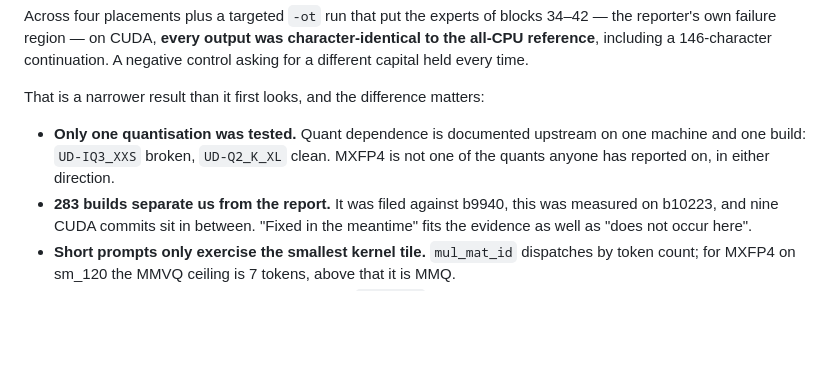
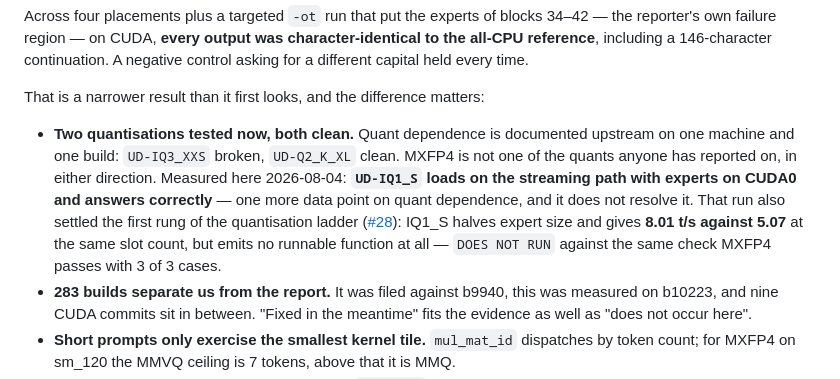
Before and after one commit to birhantprkc/Crow, a Markdown page: README.md, the part around the change. Drawn GitHub-style; blank space fills up the shorter version.

Commit message:
README: IQ1_S is fast, clean on CUDA, and writes no code
Second quantisation tested on this machine. UD-IQ1_S loads on the streaming
path with experts on CUDA0 and answers correctly, so the deepseek4 CUDA fault
does not occur here either - one more data point on quant dependence without
resolving it.

It also settles the first rung of the ladder for #28: half the expert size,
8.01 t/s against 5.07 at the same slot count, and DOES NOT RUN against the
same check MXFP4 passes 3 of 3. The break point is above IQ1_S, not below.

Co-Authored-By: Claude Opus 5 <noreply@anthropic.com>

```diff
--- a/README.md
+++ b/README.md
@@ -165,9 +165,14 @@ capital held every time.
 
 That is a narrower result than it first looks, and the difference matters:
 
-- **Only one quantisation was tested.** Quant dependence is documented upstream on one machine and
-  one build: `UD-IQ3_XXS` broken, `UD-Q2_K_XL` clean. MXFP4 is not one of the quants anyone has
-  reported on, in either direction.
+- **Two quantisations tested now, both clean.** Quant dependence is documented upstream on one
+  machine and one build: `UD-IQ3_XXS` broken, `UD-Q2_K_XL` clean. MXFP4 is not one of the quants
+  anyone has reported on, in either direction. Measured here 2026-08-04: **`UD-IQ1_S` loads on the
+  streaming path with experts on CUDA0 and answers correctly** — one more data point on quant
+  dependence, and it does not resolve it. That run also settled the first rung of the quantisation
+  ladder ([#28](https://github.com/nibor1896/Crow/issues/28)): IQ1_S halves expert size and gives
+  **8.01 t/s against 5.07** at the same slot count, but emits no runnable function at all —
+  `DOES NOT RUN` against the same check MXFP4 passes with 3 of 3 cases.
 - **283 builds separate us from the report.** It was filed against b9940, this was measured on
   b10223, and nine CUDA commits sit in between. "Fixed in the meantime" fits the evidence as well as
   "does not occur here".
```
